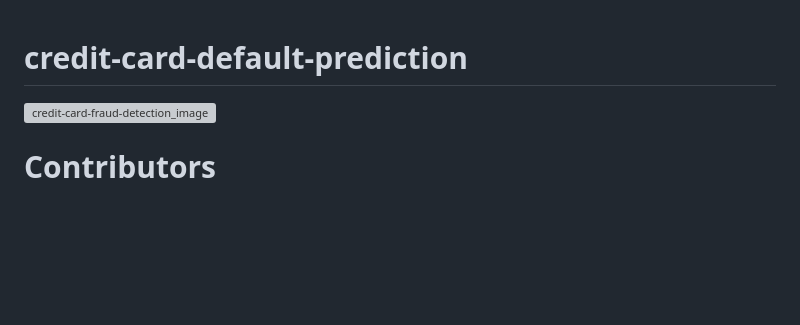
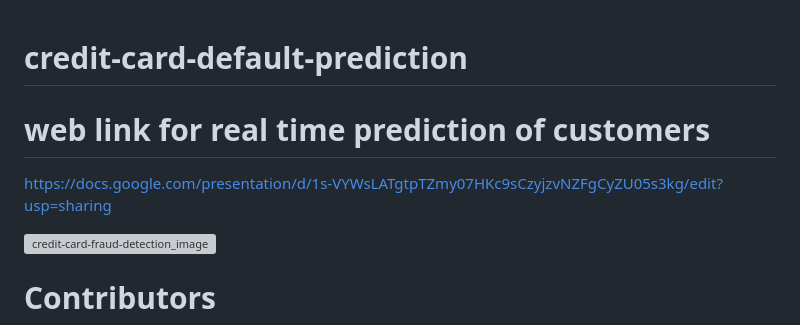
Before and after one commit to Roodraps/credit-card-default-prediction, a Markdown page: README.md, the part around the change. Drawn GitHub-style; blank space fills up the shorter version; grey boxes are pictures that could not be loaded.

```diff
--- a/README.md
+++ b/README.md
@@ -1,4 +1,7 @@
 # credit-card-default-prediction
+
+# web link for real time prediction of customers
+ https://docs.google.com/presentation/d/1s-VYWsLATgtpTZmy07HKc9sCzyjzvNZFgCyZU05s3kg/edit?usp=sharing
 
 
 ![credit-card-fraud-detection_image](https://user-images.githubusercontent.com/113835698/218536166-a3340aac-b3b8-4df3-a1e1-3d02255621dc.jpg)
```
